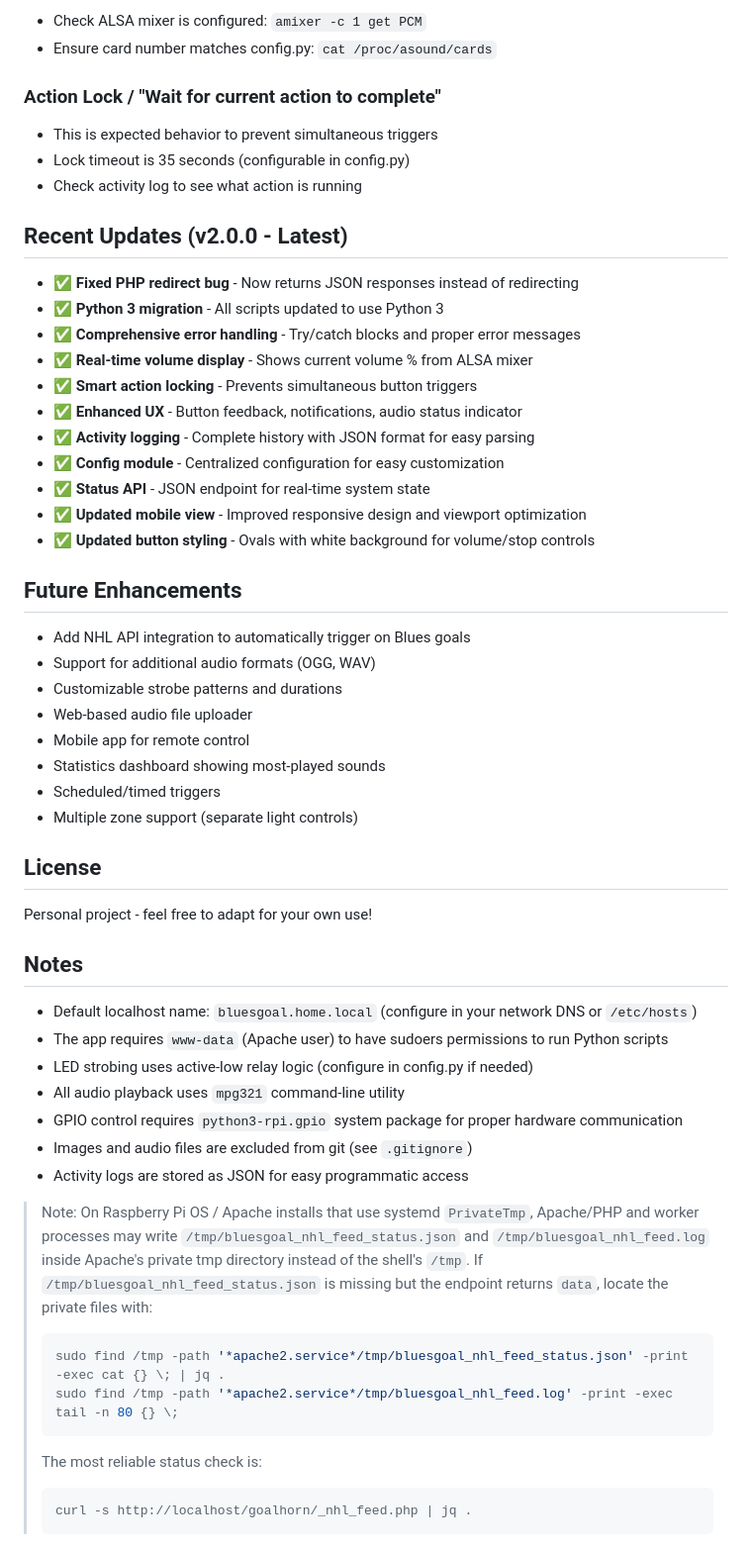
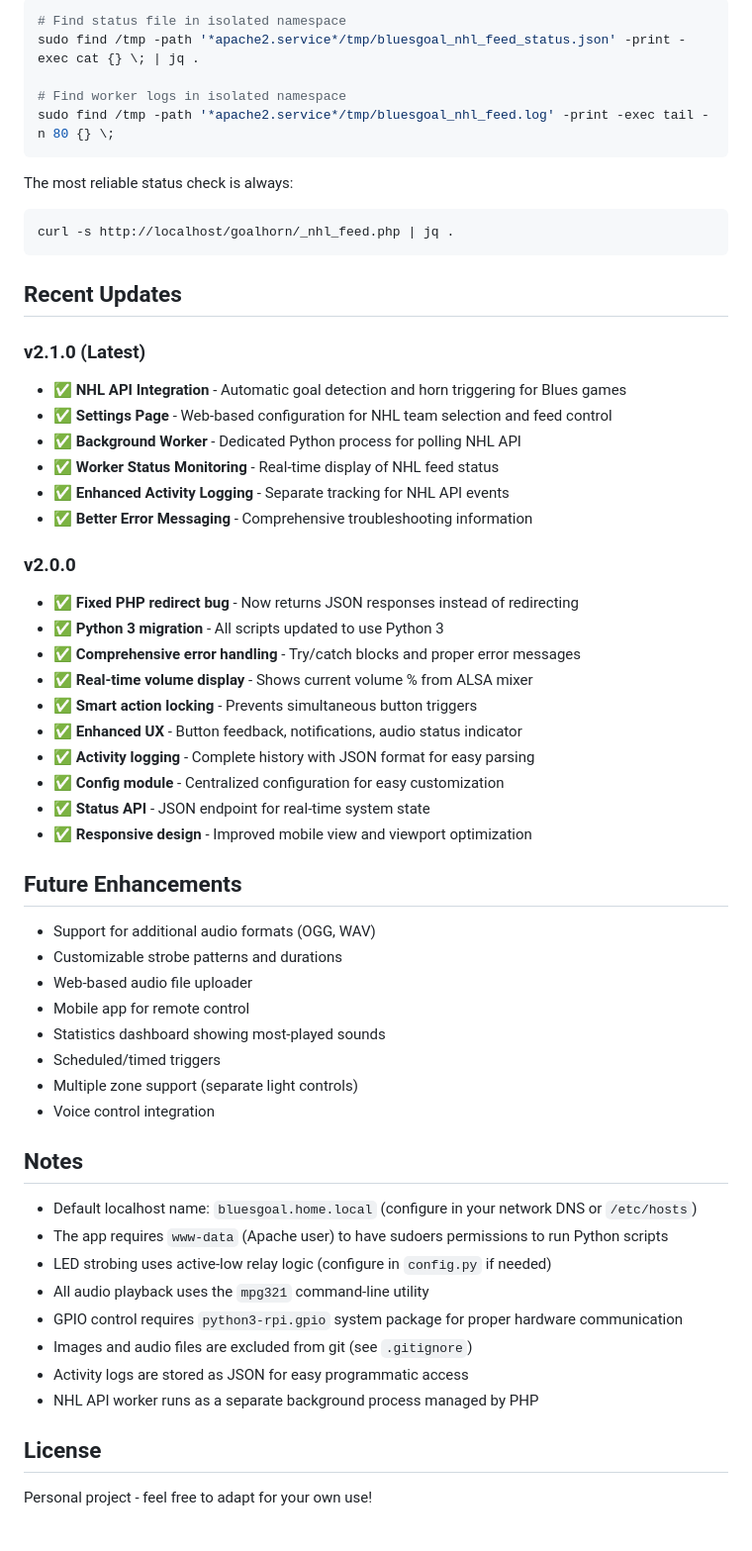
Before and after one commit to jpk300/bluesgoal, a Markdown page: README.md, the part around one of its changes. Shown at 99% size. Drawn GitHub-style.

````diff
--- a/README.md
+++ b/README.md
@@ -381,15 +498,28 @@ If that fails, revisit the sudoers setup and make sure `www-data` has passwordle
 
-- Check ALSA mixer is configured: `amixer -c 1 get PCM`
-- Ensure card number matches config.py: `cat /proc/asound/cards`
+```bash
+# Find status file in isolated namespace
+sudo find /tmp -path '*apache2.service*/tmp/bluesgoal_nhl_feed_status.json' -print -exec cat {} \; | jq .
 
-### Action Lock / "Wait for current action to complete"
+# Find worker logs in isolated namespace
+sudo find /tmp -path '*apache2.service*/tmp/bluesgoal_nhl_feed.log' -print -exec tail -n 80 {} \;
+```
 
-- This is expected behavior to prevent simultaneous triggers
-- Lock timeout is 35 seconds (configurable in config.py)
-- Check activity log to see what action is running
+The most reliable status check is always:
+```bash
+curl -s http://localhost/goalhorn/_nhl_feed.php | jq .
+```
 
-## Recent Updates (v2.0.0 - Latest)
+## Recent Updates
 
+### v2.1.0 (Latest)
+- ✅ **NHL API Integration** - Automatic goal detection and horn triggering for Blues games
+- ✅ **Settings Page** - Web-based configuration for NHL team selection and feed control
+- ✅ **Background Worker** - Dedicated Python process for polling NHL API
+- ✅ **Worker Status Monitoring** - Real-time display of NHL feed status
+- ✅ **Enhanced Activity Logging** - Separate tracking for NHL API events
+- ✅ **Better Error Messaging** - Comprehensive troubleshooting information
+
+### v2.0.0
 - ✅ **Fixed PHP redirect bug** - Now returns JSON responses instead of redirecting
 - ✅ **Python 3 migration** - All scripts updated to use Python 3
 - ✅ **Comprehensive error handling** - Try/catch blocks and proper error messages
@@ -399,12 +529,10 @@ If that fails, revisit the sudoers setup and make sure `www-data` has passwordle
 - ✅ **Activity logging** - Complete history with JSON format for easy parsing
 - ✅ **Config module** - Centralized configuration for easy customization
 - ✅ **Status API** - JSON endpoint for real-time system state
-- ✅ **Updated mobile view** - Improved responsive design and viewport optimization
-- ✅ **Updated button styling** - Ovals with white background for volume/stop controls
+- ✅ **Responsive design** - Improved mobile view and viewport optimization
 
 ## Future Enhancements
 
-- Add NHL API integration to automatically trigger on Blues goals
 - Support for additional audio formats (OGG, WAV)
 - Customizable strobe patterns and durations
 - Web-based audio file uploader
@@ -412,30 +540,19 @@ If that fails, revisit the sudoers setup and make sure `www-data` has passwordle
 - Statistics dashboard showing most-played sounds
 - Scheduled/timed triggers
 - Multiple zone support (separate light controls)
-
-## License
-
-Personal project - feel free to adapt for your own use!
+- Voice control integration
 
 ## Notes
 
 - Default localhost name: `bluesgoal.home.local` (configure in your network DNS or `/etc/hosts`)
 - The app requires `www-data` (Apache user) to have sudoers permissions to run Python scripts
-- LED strobing uses active-low relay logic (configure in config.py if needed)
-- All audio playback uses `mpg321` command-line utility
+- LED strobing uses active-low relay logic (configure in `config.py` if needed)
+- All audio playback uses the `mpg321` command-line utility
 - GPIO control requires `python3-rpi.gpio` system package for proper hardware communication
 - Images and audio files are excluded from git (see `.gitignore`)
 - Activity logs are stored as JSON for easy programmatic access
+- NHL API worker runs as a separate background process managed by PHP
 
-> Note: On Raspberry Pi OS / Apache installs that use systemd `PrivateTmp`, Apache/PHP and worker processes may write `/tmp/bluesgoal_nhl_feed_status.json` and `/tmp/bluesgoal_nhl_feed.log` inside Apache's private tmp directory instead of the shell's `/tmp`. If `/tmp/bluesgoal_nhl_feed_status.json` is missing but the endpoint returns `data`, locate the private files with:
->
-> ```bash
-> sudo find /tmp -path '*apache2.service*/tmp/bluesgoal_nhl_feed_status.json' -print -exec cat {} \; | jq .
-> sudo find /tmp -path '*apache2.service*/tmp/bluesgoal_nhl_feed.log' -print -exec tail -n 80 {} \;
-> ```
->
-> The most reliable status check is:
->
-> ```bash
-> curl -s http://localhost/goalhorn/_nhl_feed.php | jq .
-> ```
+## License
+
+Personal project - feel free to adapt for your own use!
````
Also changed, not shown: other parts of README.md (+235 -118 lines).
